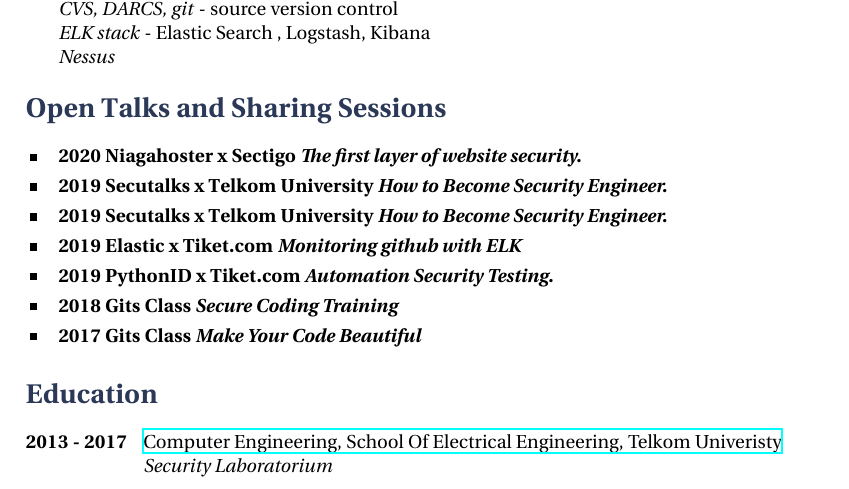
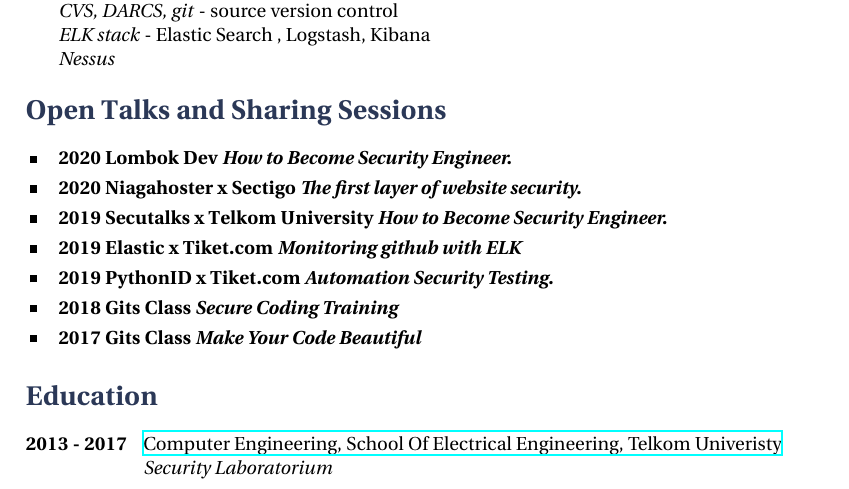
Before and after one commit to wahyuhadi/CV, a LaTeX CV (cv_13.tex): part of page 3 of 3, cut so that both start at the same text. Compiled offline with XeLaTeX.

Commit message:
fixing double

```diff
--- a/cv_13.tex
+++ b/cv_13.tex
@@ -274,8 +274,8 @@
 \section{Open Talks and Sharing Sessions}
 
 \interestsgroup{
+    \interest{2020 Lombok Dev \textit{How to Become Security Engineer.}}
     \interest{2020 Niagahoster x Sectigo \textit{The first layer of website security.}}
-    \interest{2019 Secutalks x Telkom University \textit{How to Become Security Engineer.}}
     \interest{2019 Secutalks x Telkom University \textit{How to Become Security Engineer.}}
     \interest{2019 Elastic x Tiket.com \textit{Monitoring github with ELK}}
     \interest{2019 PythonID x Tiket.com \textit{Automation Security Testing.}}
```
Also changed, not shown: cv_13.pdf, 1 other file.
